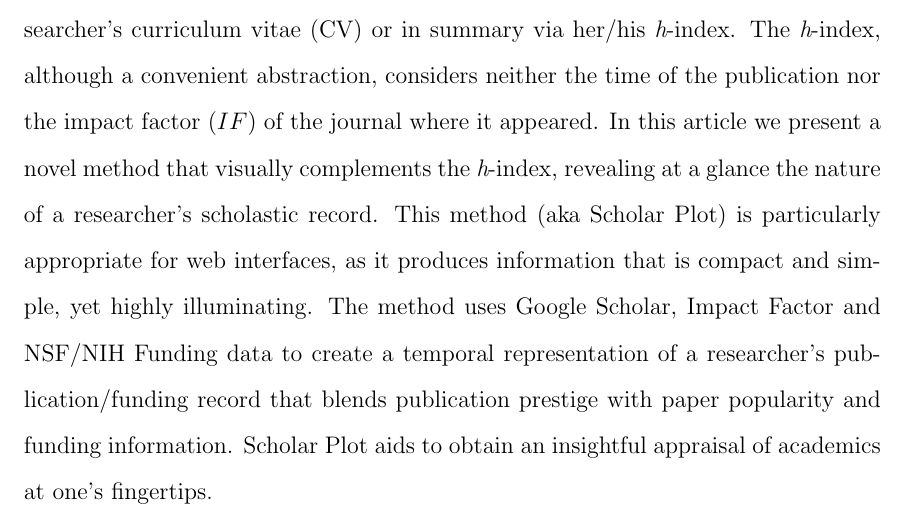
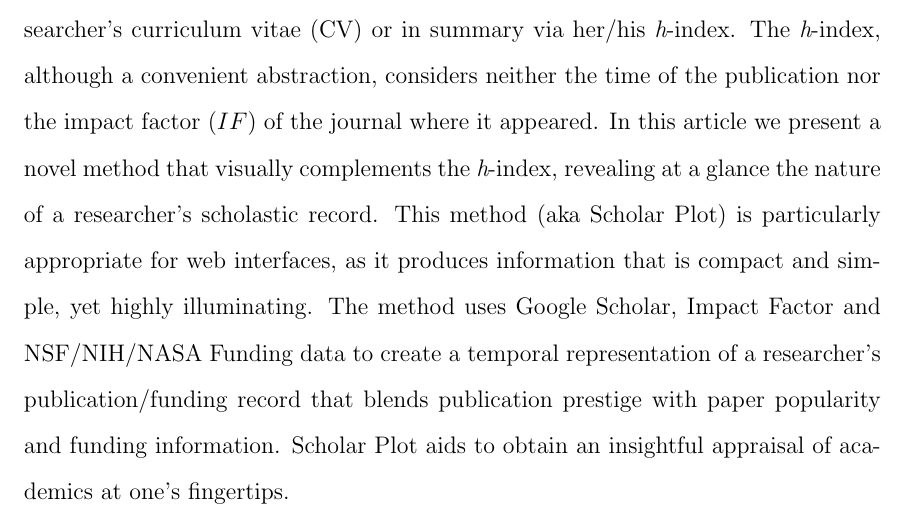
Before and after one commit to Kyeongan/PhD, a LaTeX thesis (Manuscript/kkwon2-proposal.tex, which reads Manuscript/abstract.tex): part of page 5 of 28, cut so that both start at the same text. Compiled offline with pdfLaTeX.

Commit message:
updated abstract

```diff
--- a/Manuscript/abstract.tex
+++ b/Manuscript/abstract.tex
@@ -1,4 +1,4 @@
-Evaluation of scholarly achievements in academia is largely based on the researcher's publication record. This record is communicated in exhaustive detail in the researcher's curriculum vitae (CV) or in summary via her/his {\it h}-index. The {\it h}-index, although a convenient abstraction, considers neither the time of the publication nor the impact factor ($IF$) of the journal where it appeared. In this article we present a novel method that visually complements the {\it h}-index, revealing at a glance the nature of a researcher's scholastic record. This method (aka Scholar Plot) is particularly appropriate for web interfaces, as it produces information that is compact and simple, yet highly illuminating. The method uses Google Scholar, Impact Factor and NSF/NIH Funding data to create a temporal representation of a researcher's publication/funding record that blends publication prestige with paper popularity and funding information. Scholar Plot aids to obtain an insightful appraisal of academics at one's fingertips.
+Evaluation of scholarly achievements in academia is largely based on the researcher's publication record. This record is communicated in exhaustive detail in the researcher's curriculum vitae (CV) or in summary via her/his {\it h}-index. The {\it h}-index, although a convenient abstraction, considers neither the time of the publication nor the impact factor ($IF$) of the journal where it appeared. In this article we present a novel method that visually complements the {\it h}-index, revealing at a glance the nature of a researcher's scholastic record. This method (aka Scholar Plot) is particularly appropriate for web interfaces, as it produces information that is compact and simple, yet highly illuminating. The method uses Google Scholar, Impact Factor and NSF/NIH/NASA Funding data to create a temporal representation of a researcher's publication/funding record that blends publication prestige with paper popularity and funding information. Scholar Plot aids to obtain an insightful appraisal of academics at one's fingertips.
 
 %User studies have been growing larger in terms of size and duration. This is an exciting development because user studies are realistically performed beyond the lab environments. Yet, these studies are challenging because researchers have to organize and analyze large amounts of data. Proper statistical analysis is critical and has received a lot of attention. One aspect that has been neglected is a visual interface to the study's results. Such an interface can support qualitative understanding, conveying at a glance studies of sympathetic responses. A case in point is the student exam study that we discuss in this research. One challenge that such a research faces is effective visualization of the study data (e.g., physiological data) that otherwise requires technical expertise to comprehend. Another challenge is the multidimensionality of the study data. Static snapshots (e.g., performance data) and dynamic evolution (e.g., physiological data) have to be visualized at a glance. Moreover, the visualization scheme should take into account spatiotemporal aspect of the examination by presenting study results from multiple subjects over a period. In this research we propose a set of designing principles for effective visualization of the study results. The designing principles are evaluated on the student exam study which aims is to understand students' stress patterns while taking course exams. In particular, a visualization interface is developed as per the designing principles to comprehend the exam study results at a glance. The interface represents voluminous data in a way that the users with little domain specific knowledge can be able to derive meaningful conclusions. It effectively displays the students' course performance data and their stress profile in one glance. The interface also allows inter-subject and intra-subject comparisons in a few mouse clicks or finger taps.
 
```
